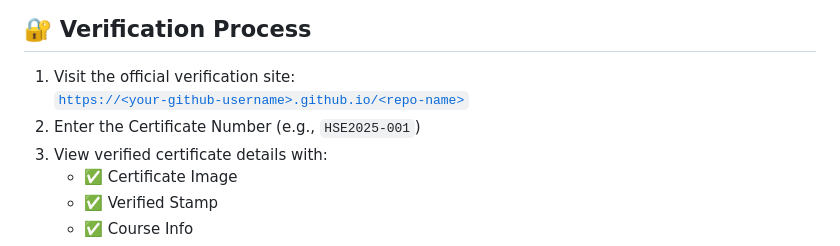
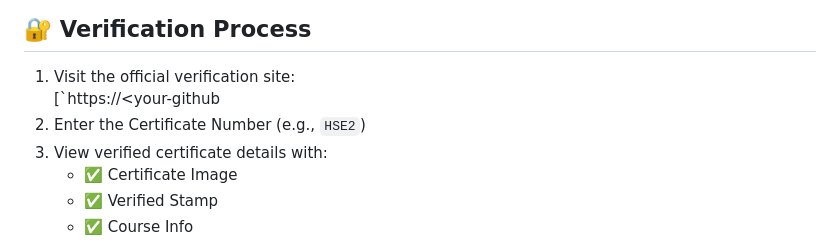
Before and after one commit to hseinstituteuk/hse-certification-portal, a Markdown page: README.md, the part around the change. Rendered like a GitHub page.

```diff
--- a/README.md
+++ b/README.md
@@ -43,8 +43,8 @@ You can validate certificates in fields such as:
 ## 🔐 Verification Process
 
 1. Visit the official verification site:
-   [`https://<your-github-username>.github.io/<repo-name>`](https://example.com)
-2. Enter the Certificate Number (e.g., `HSE2025-001`)
+   [`https://<your-github
+2. Enter the Certificate Number (e.g., `HSE2`)
 3. View verified certificate details with:
    - ✅ Certificate Image
    - ✅ Verified Stamp
```
